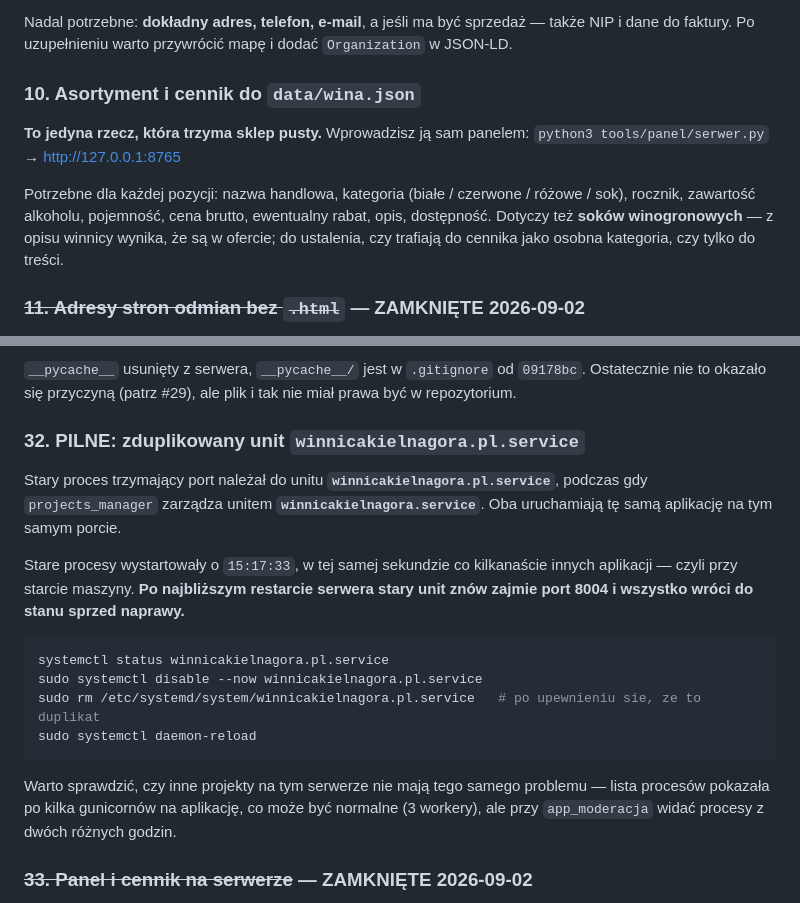
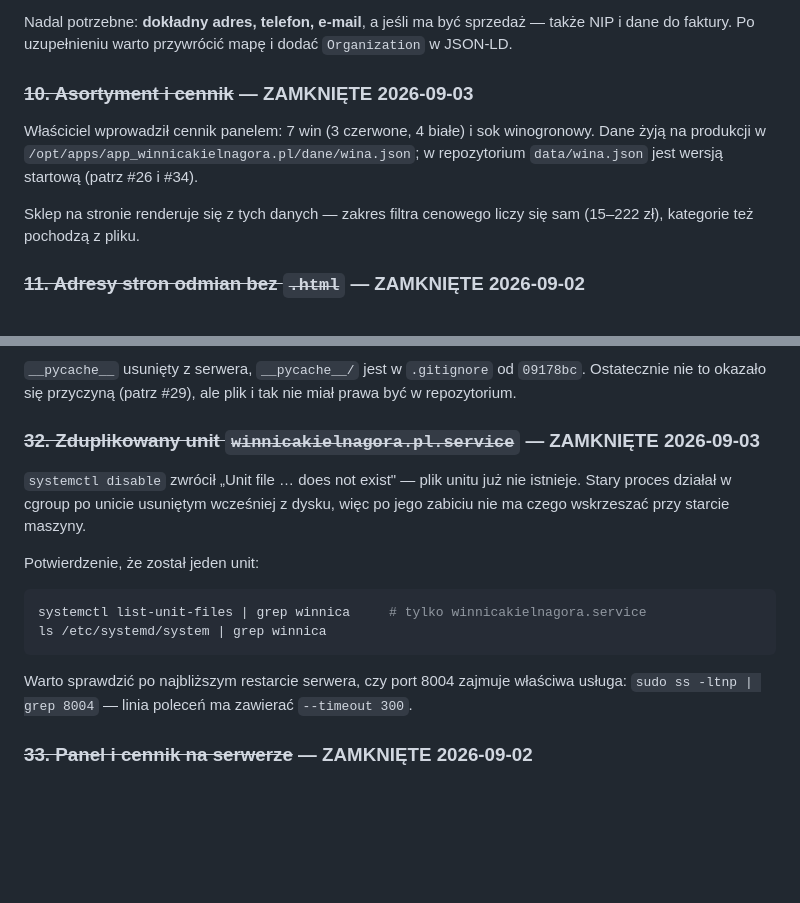
Before and after one commit to v0jt4s13/winnicakielnagora.pl, a Markdown page: TODO.md, 2 parts joined by grey strips. GitHub-like rendering; blank space fills up the shorter version.

Commit message:
docs(todo): domkniete #32 i #10
#32 nie zamknelo sie poprzednim commitem — wyrazenie szukalo naglowka "### 33.",
ktory byl juz przemianowany na przekreslony.

#10 — Wlasciciel wprowadzil cennik panelem: 7 win i sok. Sklep renderuje sie z tych
danych, zakres filtra i kategorie licza sie z pliku.

Co-Authored-By: Claude Opus 5 <noreply@anthropic.com>
Claude-Session: https://claude.ai/code/session_019gQwMEADHTjy23dxaxmZ9c

````diff
--- a/TODO.md
+++ b/TODO.md
@@ -70,15 +70,15 @@ wskazywała współrzędne w okolicach Ustrzyk Dolnych; na jej miejscu jest zdj
 Nadal potrzebne: **dokładny adres, telefon, e-mail**, a jeśli ma być sprzedaż — także NIP
 i dane do faktury. Po uzupełnieniu warto przywrócić mapę i dodać `Organization` w JSON-LD.
 
-### 10. Asortyment i cennik do `data/wina.json`
+### ~~10. Asortyment i cennik~~ — ZAMKNIĘTE 2026-09-03
 
-**To jedyna rzecz, która trzyma sklep pusty.** Wprowadzisz ją sam panelem:
-`python3 tools/panel/serwer.py` → http://127.0.0.1:8765
+Właściciel wprowadził cennik panelem: 7 win (3 czerwone, 4 białe) i sok winogronowy.
+Dane żyją na produkcji w `/opt/apps/app_winnicakielnagora.pl/dane/wina.json`; w repozytorium
+`data/wina.json` jest wersją startową (patrz #26 i #34).
 
-Potrzebne dla każdej pozycji: nazwa handlowa, kategoria (białe / czerwone / różowe / sok),
-rocznik, zawartość alkoholu, pojemność, cena brutto, ewentualny rabat, opis, dostępność.
-Dotyczy też **soków winogronowych** — z opisu winnicy wynika, że są w ofercie; do ustalenia,
-czy trafiają do cennika jako osobna kategoria, czy tylko do treści.
+Sklep na stronie renderuje się z tych danych — zakres filtra cenowego liczy się sam
+(15–222 zł), kategorie też pochodzą z pliku.
+
 
 ### ~~11. Adresy stron odmian bez `.html`~~ — ZAMKNIĘTE 2026-09-02
 
@@ -301,26 +301,22 @@ w uwierzytelnianiu w zdalne wykonanie kodu; a przy Basic Auth nie istnieje momen
 Ostatecznie nie to okazało się przyczyną (patrz #29), ale plik i tak nie miał prawa
 być w repozytorium.
 
-### 32. PILNE: zduplikowany unit `winnicakielnagora.pl.service`
+### ~~32. Zduplikowany unit `winnicakielnagora.pl.service`~~ — ZAMKNIĘTE 2026-09-03
 
-Stary proces trzymający port należał do unitu **`winnicakielnagora.pl.service`**, podczas gdy
-`projects_manager` zarządza unitem **`winnicakielnagora.service`**. Oba uruchamiają tę samą
-aplikację na tym samym porcie.
+`systemctl disable` zwrócił „Unit file … does not exist" — plik unitu już nie istnieje.
+Stary proces działał w cgroup po unicie usuniętym wcześniej z dysku, więc po jego zabiciu
+nie ma czego wskrzeszać przy starcie maszyny.
 
-Stare procesy wystartowały o `15:17:33`, w tej samej sekundzie co kilkanaście innych aplikacji —
-czyli przy starcie maszyny. **Po najbliższym restarcie serwera stary unit znów zajmie port 8004
-i wszystko wróci do stanu sprzed naprawy.**
+Potwierdzenie, że został jeden unit:
 
 ```bash
-systemctl status winnicakielnagora.pl.service
-sudo systemctl disable --now winnicakielnagora.pl.service
-sudo rm /etc/systemd/system/winnicakielnagora.pl.service   # po upewnieniu sie, ze to duplikat
-sudo systemctl daemon-reload
+systemctl list-unit-files | grep winnica     # tylko winnicakielnagora.service
+ls /etc/systemd/system | grep winnica
 ```
 
-Warto sprawdzić, czy inne projekty na tym serwerze nie mają tego samego problemu —
-lista procesów pokazała po kilka gunicornów na aplikację, co może być normalne (3 workery),
-ale przy `app_moderacja` widać procesy z dwóch różnych godzin.
+Warto sprawdzić po najbliższym restarcie serwera, czy port 8004 zajmuje właściwa usługa:
+`sudo ss -ltnp | grep 8004` — linia poleceń ma zawierać `--timeout 300`.
+
 
 ### ~~33. Panel i cennik na serwerze~~ — ZAMKNIĘTE 2026-09-02
 
````
